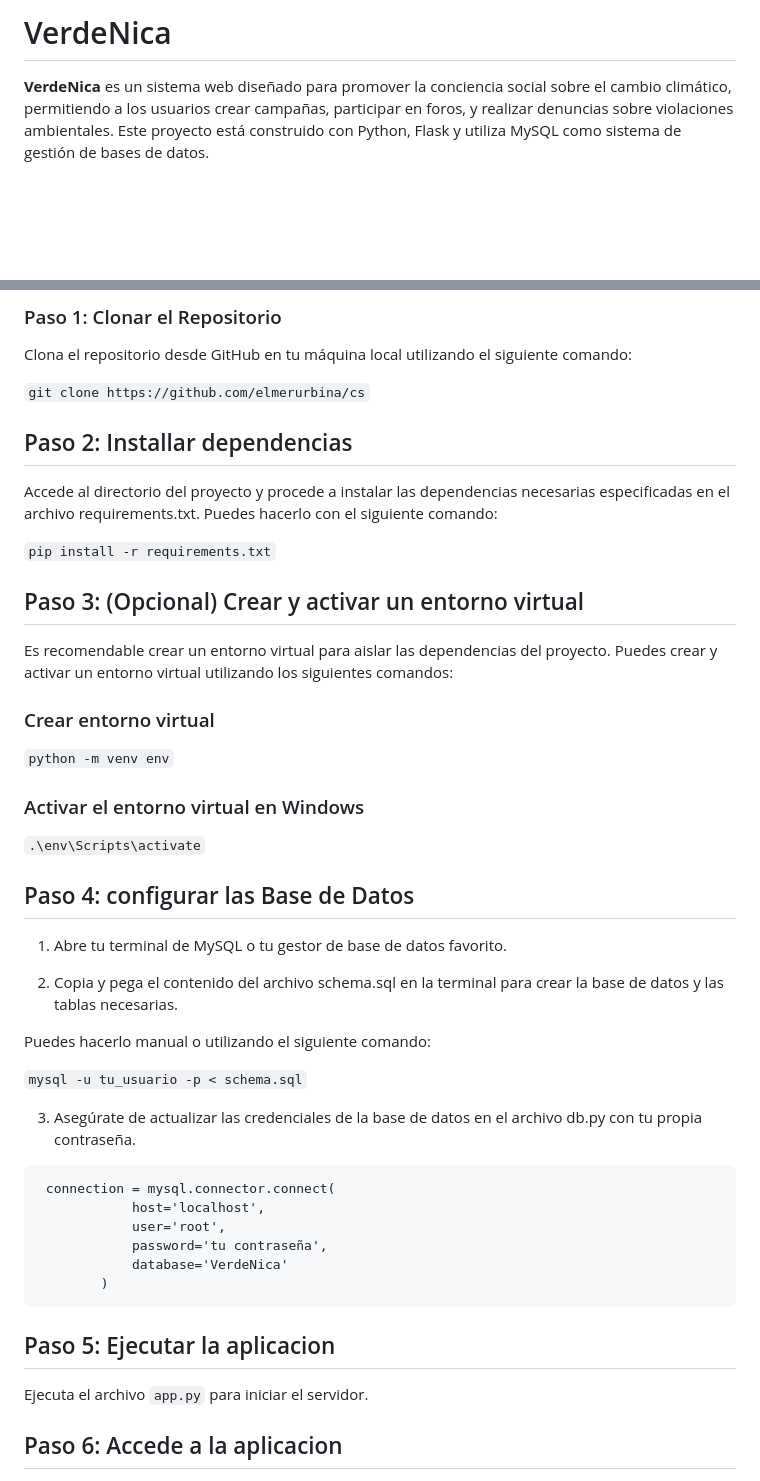
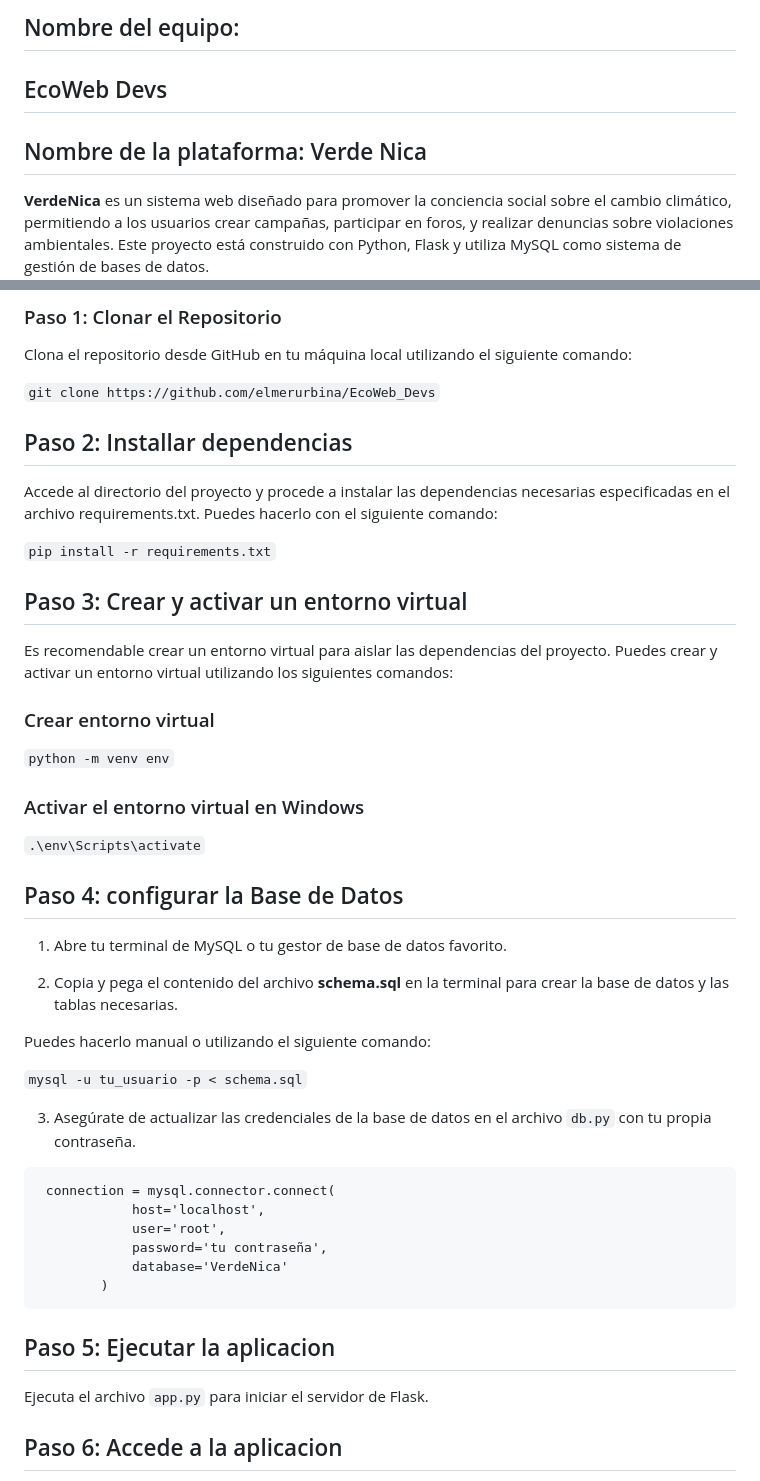
Before and after one commit to elmerurbina/EcoWeb_Devs, a Markdown page: README.md, 2 parts joined by grey strips. GitHub-like rendering; blank space fills up the shorter version.

````diff
--- a/README.md
+++ b/README.md
@@ -1,4 +1,7 @@
-# VerdeNica
+## Nombre del equipo:
+## EcoWeb Devs
+## Nombre de la plataforma: Verde Nica
+
 
 **VerdeNica** es un sistema web diseñado para promover la conciencia social sobre el cambio climático, permitiendo a los usuarios crear campañas, participar en foros, y realizar denuncias sobre violaciones ambientales. Este proyecto está construido con Python, Flask y utiliza MySQL como sistema de gestión de bases de datos.
 
@@ -26,7 +29,7 @@ Sigue los pasos a continuación para instalar y ejecutar el proyecto en tu máqu
 Clona el repositorio desde GitHub en tu máquina local utilizando el siguiente comando:
 
 
-`git clone https://github.com/elmerurbina/cs`
+`git clone https://github.com/elmerurbina/EcoWeb_Devs`
 
 ## Paso 2: Installar dependencias
 
@@ -34,7 +37,7 @@ Accede al directorio del proyecto y procede a instalar las dependencias necesari
 
 `pip install -r requirements.txt`
 
-## Paso 3: (Opcional) Crear y activar un entorno virtual
+## Paso 3: Crear y activar un entorno virtual
 Es recomendable crear un entorno virtual para aislar las dependencias del proyecto. Puedes crear y activar un entorno virtual utilizando los siguientes comandos:
 
 ### Crear entorno virtual
@@ -43,16 +46,16 @@ Es recomendable crear un entorno virtual para aislar las dependencias del proyec
 ### Activar el entorno virtual en Windows
 `.\env\Scripts\activate`
 
-## Paso 4: configurar las Base de Datos
+## Paso 4: configurar la Base de Datos
 1. Abre tu terminal de MySQL o tu gestor de base de datos favorito.
 
-2. Copia y pega el contenido del archivo schema.sql en la terminal para crear la base de datos y las tablas necesarias.
+2. Copia y pega el contenido del archivo **schema.sql** en la terminal para crear la base de datos y las tablas necesarias.
 
 Puedes hacerlo manual o utilizando el siguiente comando:
 
 `mysql -u tu_usuario -p < schema.sql`
 
-3. Asegúrate de actualizar las credenciales de la base de datos en el archivo db.py con tu propia contraseña.
+3. Asegúrate de actualizar las credenciales de la base de datos en el archivo `db.py` con tu propia contraseña.
 ```
  connection = mysql.connector.connect(
             host='localhost',
@@ -62,7 +65,7 @@ Puedes hacerlo manual o utilizando el siguiente comando:
         )
 ```
 ## Paso 5: Ejecutar la aplicacion
-Ejecuta el archivo `app.py` para iniciar el servidor.
+Ejecuta el archivo `app.py` para iniciar el servidor de Flask.
 
 ## Paso 6: Accede a la aplicacion
 Una vez que el servidor esté en funcionamiento, abre tu navegador web favorito y navega a la siguiente URL:
````
